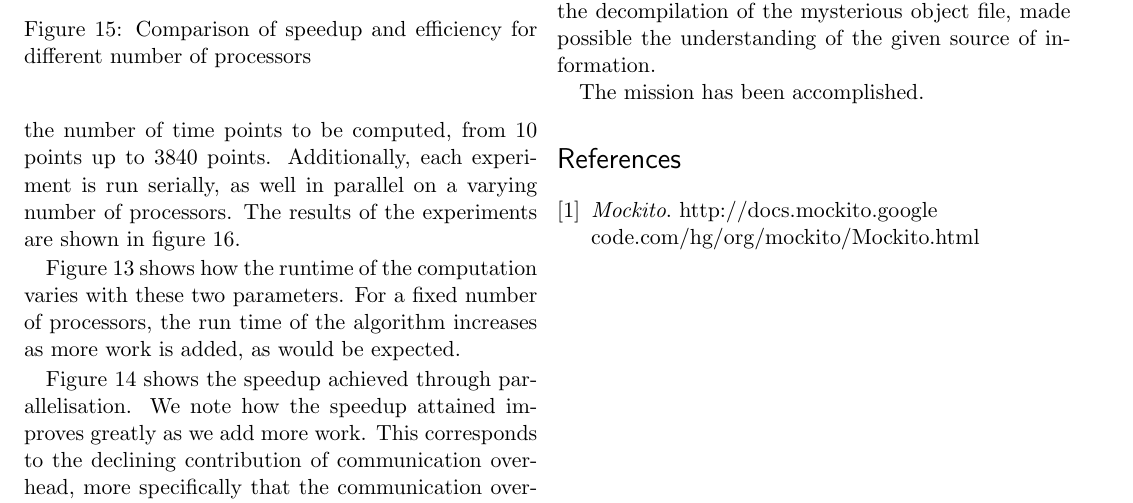
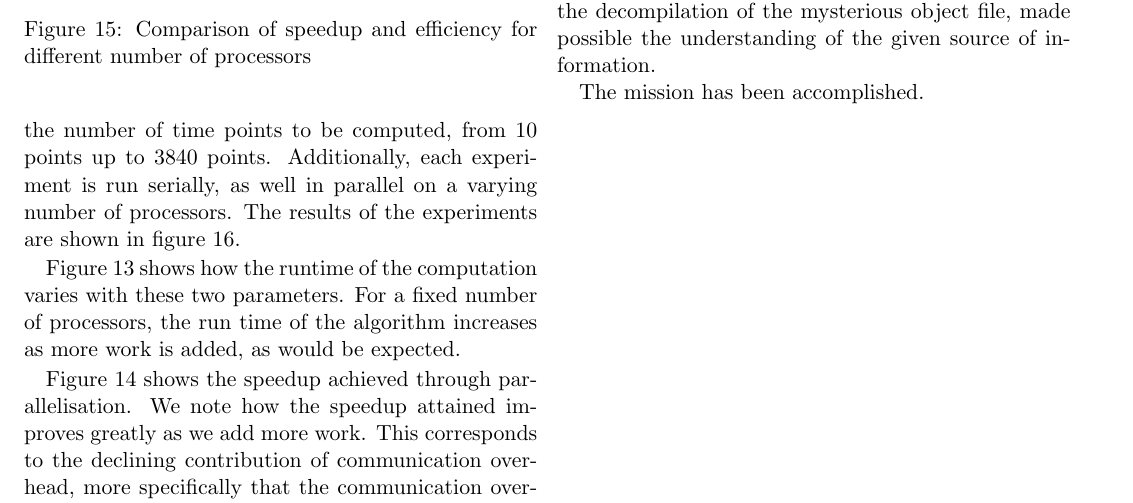
Before and after one commit to xdanx/par-algo, a LaTeX paper (report.tex): part of page 7 of 7, cut so that both start at the same text. Compiled offline with pdfLaTeX.

Commit message:
removed bib

```diff
--- a/report.tex
+++ b/report.tex
@@ -136,13 +136,4 @@ Finally, figure~\ref{fig:plot-efficiency} shows the efficiency of computation, t
 \input{conclusion.tex}
 
 
-\begin{thebibliography}{9}
-\bibitem{mockito}
-  \emph{Mockito}.
-  http://docs.mockito.google\\code.com/hg/org/mockito/Mockito.html
-
-
-
-\end{thebibliography}
-
 \end{document}
```
